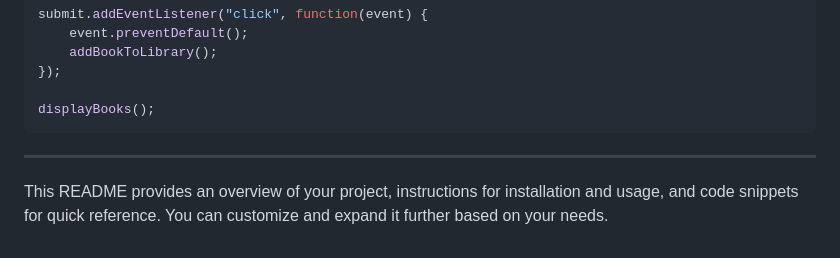
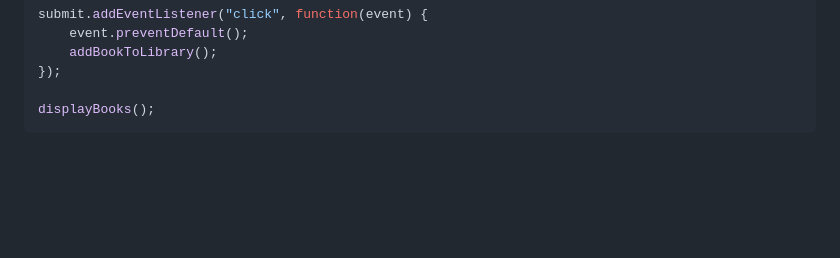
Before and after one commit to ayuboketch/Library-App, a Markdown page: README.md, the part around the change. Rendered like a GitHub page; blank space fills up the shorter version.

````diff
--- a/README.md
+++ b/README.md
@@ -233,7 +233,3 @@ submit.addEventListener("click", function(event) {
 
 displayBooks();
 ```
-
----
-
-This README provides an overview of your project, instructions for installation and usage, and code snippets for quick reference. You can customize and expand it further based on your needs.
````
